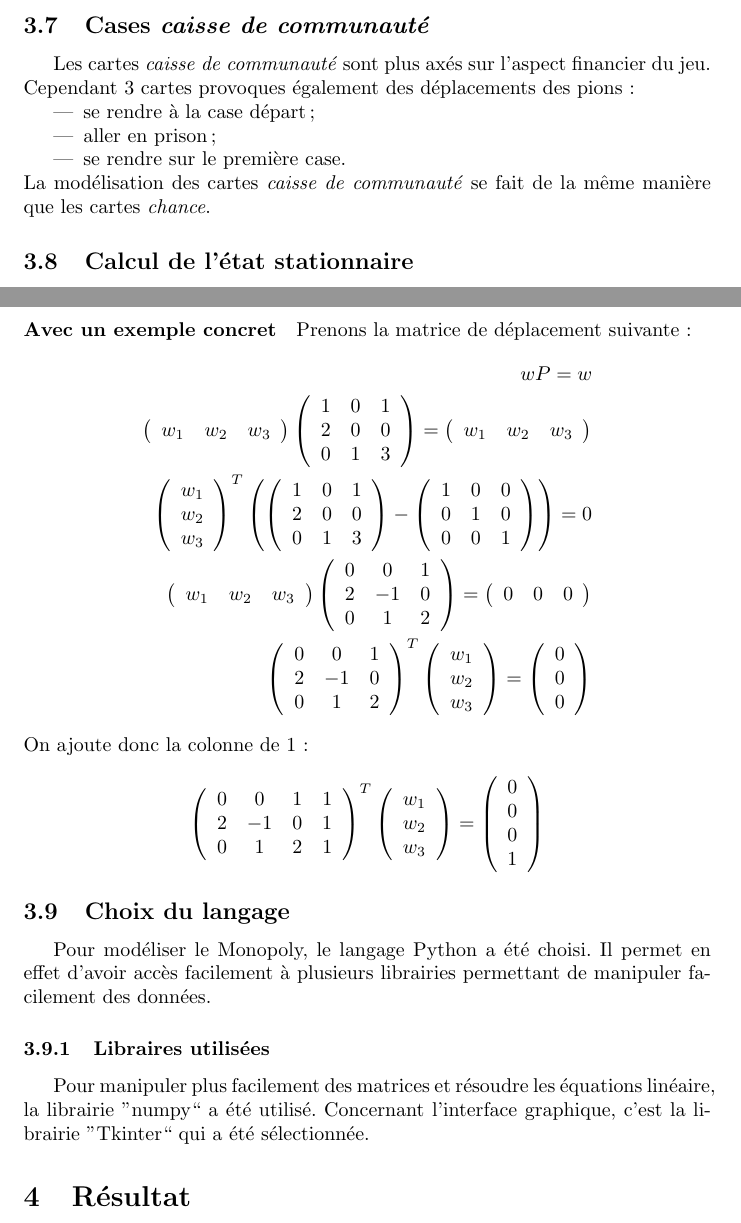
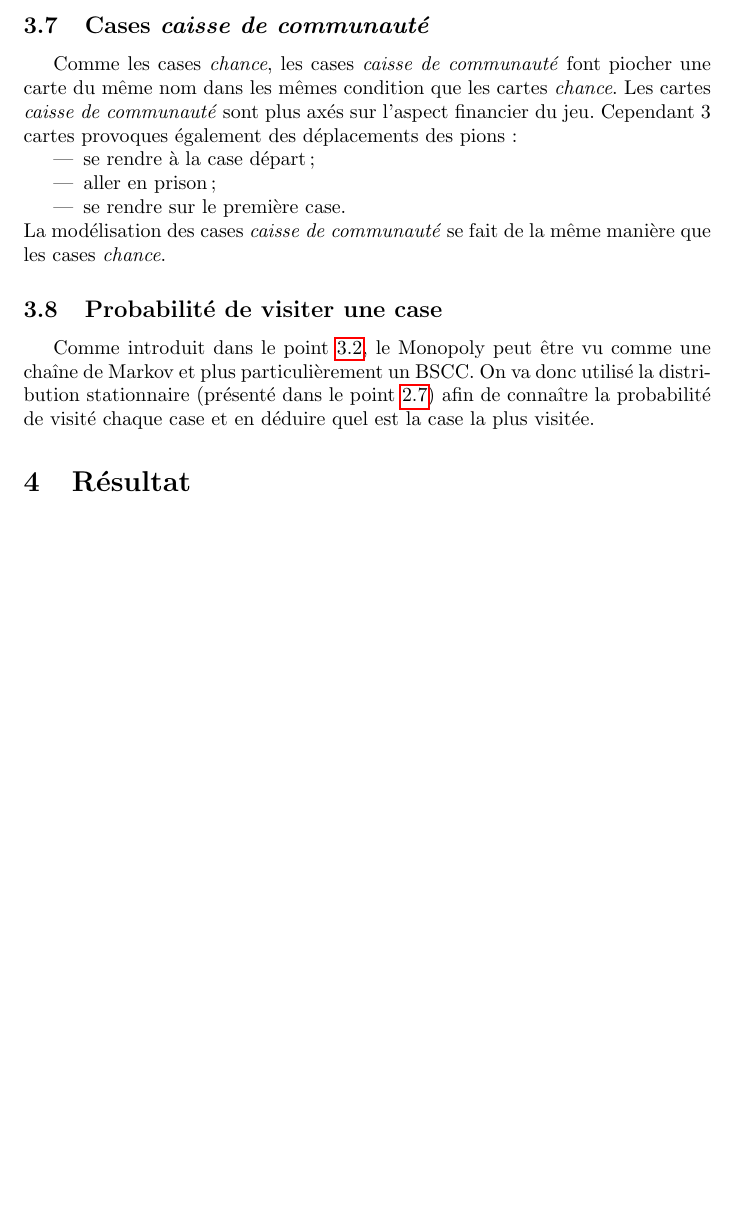
Before and after one commit to detobel36/Monopoly, a LaTeX paper (Rapport/Rapport.tex): two parts of pages 15 and 16 of 17 before the commit and part of page 15 of 15 after it, the two joined at a grey line, cut so that both start at the same text, the shorter picture padded with empty space. Compiled offline with pdfLaTeX; a LaTeX package or settings file that is missing is left out.

Commit message:
:white_check_mark: Fin de la relecture :tada: !

```diff
--- a/Rapport/Rapport.tex
+++ b/Rapport/Rapport.tex
@@ -702,15 +708,17 @@ rdetobel@ulb.ac.be}
     chances ont donc beaucoup d'arêtes.
 
   \subsection{Cases \textit{caisse de communauté}}
-    Les cartes \textit{caisse de communauté} sont plus axés sur l'aspect
-    financier du jeu. Cependant 3 cartes provoques également des déplacements
-    des pions:
+    Comme les cases \textit{chance}, les cases \textit{caisse de
+    communauté} font piocher une carte du même nom dans les mêmes
+    condition que les cartes \textit{chance}.  Les cartes
+    \textit{caisse de communauté} sont plus axés sur l'aspect
+    financier du jeu. Cependant 3 cartes provoques également des
+    déplacements des pions:
     \begin{itemize}
      \item se rendre à la case départ;
      \item aller en prison;
      \item se rendre sur le première case.
     \end{itemize}
-    La modélisation des cartes \textit{caisse de communauté} se fait de la
-    même manière que les cartes \textit{chance}.
+    La modélisation des cases \textit{caisse de communauté} se fait de la
+    même manière que les cases \textit{chance}.
 
-  \subsection{Calcul de l'état stationnaire}
@@ -741,8 +724,0 @@ rdetobel@ulb.ac.be}
-    Prenons la matrice de déplacement suivante:
-    % TODO exemple très mauvais !!!  Ce n'est pas une chaine de markov !
-    \begin{align*}
-      wP = w\\
-      % === NEW LINE ===
-      % > w
-      \left(
-	\begin{array}{ccc}
@@ -770,120 +725,11 @@ rdetobel@ulb.ac.be}
-      \left(
-	\begin{array}{c}
-	w_1\\
-	w_2\\
-	w_3
-	\end{array}
-      \right)^T
-      % (
-      \left(
-        % P
-	\left(
-	\begin{array}{ccc}
-	1 & 0 & 1 \\
-	2 & 0 & 0 \\
-	0 & 1 & 3
-	\end{array}
-	\right)
-	-
-	% I
-	\left(
-	\begin{array}{ccc}
-	1 & 0 & 0 \\
-	0 & 1 & 0 \\
-	0 & 0 & 1
-	\end{array}
-	\right)
-      % )
-      \right)
-      = 0
-      \\
-      % === NEW LINE ===
-      % w
-      \left(
-	\begin{array}{ccc}
-	w_1 & w_2 & w_3
-	\end{array}
-      \right)
-      % (P-I)
-      \left(
-	\begin{array}{ccc}
-	0 & 0 & 1 \\
-	2 & -1 & 0 \\
-	0 & 1 & 2
-	\end{array}
-      \right)
-      =
-      % 0
-      \left(
-	\begin{array}{ccc}
-	0 & 0 & 0
-	\end{array}
-      \right)
-      \\
-      % === NEW LINE ===
-      % (P-I)^T
-      \left(
-	\begin{array}{ccc}
-	0 & 0 & 1 \\
-	2 & -1 & 0 \\
-	0 & 1 & 2
-	\end{array}
-      \right)^T
-      % w
-      \left(
-	\begin{array}{c}
-	w_1\\
-	w_2\\
-	w_3
-	\end{array}
-      \right)
-      =
-      % 0
-      \left(
-	\begin{array}{c}
-	0\\
-	0\\
-	0
-	\end{array}
-      \right)
-    \end{align*}
-    On ajoute donc la colonne de 1:
-    \begin{align*}
-      \left(
-	\begin{array}{cccc}
-	0 & 0 & 1 & 1 \\
-	2 & -1 & 0 & 1 \\
-	0 & 1 & 2 & 1
-	\end{array}
-      \right)^T
-      \left(
-	\begin{array}{c}
-	w_1\\
-	w_2\\
-	w_3
-	\end{array}
-      \right)
-      =
-      \left(
-	\begin{array}{c}
-	0\\
-	0\\
-	0\\
-	1
-	\end{array}
-      \right)
-    \end{align*}
+  \subsection{Probabilité de visiter une case}
+    Comme introduit dans le point \ref{modeliation_monopoly}, le Monopoly
+    peut être vu comme une chaîne de Markov et plus particulièrement un
+    BSCC.  On va donc utilisé la distribution stationnaire (présenté dans
+    le point \ref{distribution_stationnaire}) afin de connaître la
+    probabilité de visité chaque case et en déduire quel est la case la
+    plus visitée.
 
-
-  \subsection{Choix du langage}
-    Pour modéliser le Monopoly, le langage Python a été choisi.  Il permet en effet
-    d'avoir accès facilement à plusieurs librairies permettant de manipuler
-    facilement des données.
-
-    \subsubsection{Libraires utilisées}
-      Pour manipuler plus facilement des matrices et résoudre les équations linéaire,
-      la librairie ''numpy`` a été utilisé.  Concernant l'interface graphique, c'est
-      la librairie ''Tkinter`` qui a été sélectionnée.
 
 \section{Résultat}
 
```
Also changed, not shown: Rapport/Rapport.pdf, Rapport/Rapport.tex (73 more changed lines).
